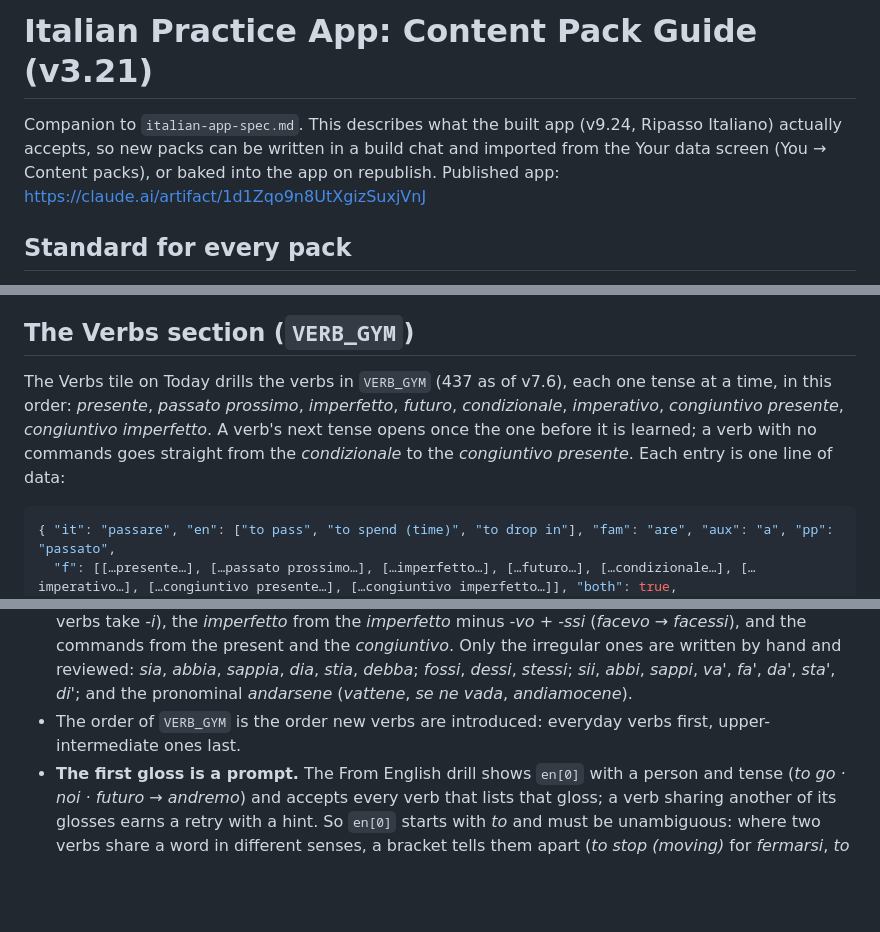
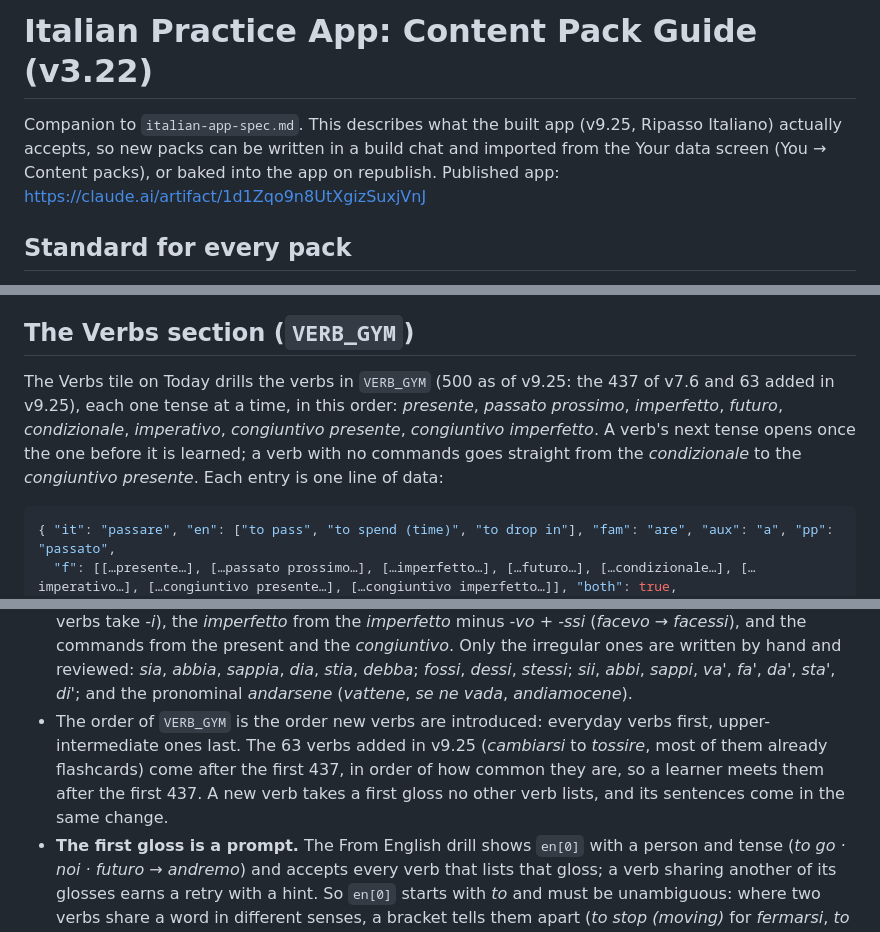
Before and after one commit to grantgilford/ripasso-italiano, a Markdown page: docs/italian-app-content-guide.md, 3 parts joined by grey strips. GitHub-like rendering; blank space fills up the shorter version.

Commit message:
Docs: the content guide (v3.22) and exercise catalogue count 500 verbs and 3,954 sentences
The guide also says where the 63 verbs added in 9.25 sit in VERB_GYM's
order (after the first 437, by how common they are).

Co-Authored-By: Claude Opus 5.5 <noreply@anthropic.com>
Claude-Session: https://claude.ai/code/session_01Kc1Jmc4nPNt16ZcBNUpnh6

````diff
--- a/docs/italian-app-content-guide.md
+++ b/docs/italian-app-content-guide.md
@@ -1,6 +1,6 @@
-# Italian Practice App: Content Pack Guide (v3.21)
+# Italian Practice App: Content Pack Guide (v3.22)
 
-Companion to `italian-app-spec.md`. This describes what the built app (v9.24, Ripasso Italiano) actually accepts, so new packs can be written in a build chat and imported from the Your data screen (You → Content packs), or baked into the app on republish. Published app: https://claude.ai/artifact/1d1Zqo9n8UtXgizSuxjVnJ
+Companion to `italian-app-spec.md`. This describes what the built app (v9.25, Ripasso Italiano) actually accepts, so new packs can be written in a build chat and imported from the Your data screen (You → Content packs), or baked into the app on republish. Published app: https://claude.ai/artifact/1d1Zqo9n8UtXgizSuxjVnJ
 
 ## Standard for every pack
 
@@ -189,7 +189,7 @@ Four or five `pairs`, short enough to fit half a phone's width (about 28 charact
 
 ## The Verbs section (`VERB_GYM`)
 
-The Verbs tile on Today drills the verbs in `VERB_GYM` (437 as of v7.6), each one tense at a time, in this order: *presente*, *passato prossimo*, *imperfetto*, *futuro*, *condizionale*, *imperativo*, *congiuntivo presente*, *congiuntivo imperfetto*. A verb's next tense opens once the one before it is learned; a verb with no commands goes straight from the *condizionale* to the *congiuntivo presente*. Each entry is one line of data:
+The Verbs tile on Today drills the verbs in `VERB_GYM` (500 as of v9.25: the 437 of v7.6 and 63 added in v9.25), each one tense at a time, in this order: *presente*, *passato prossimo*, *imperfetto*, *futuro*, *condizionale*, *imperativo*, *congiuntivo presente*, *congiuntivo imperfetto*. A verb's next tense opens once the one before it is learned; a verb with no commands goes straight from the *condizionale* to the *congiuntivo presente*. Each entry is one line of data:
 
 ```json
 { "it": "passare", "en": ["to pass", "to spend (time)", "to drop in"], "fam": "are", "aux": "a", "pp": "passato",
@@ -201,7 +201,7 @@ The Verbs tile on Today drills the verbs in `VERB_GYM` (437 as of v7.6), each on
 - `aux` is the auxiliary the tables show. `both: true` marks a verb that takes either (*finire*, *passare*, *aumentare*): the essere-or-avere question skips it, so its `note` must say when each is used (the check makes sure it mentions both).
 - `alts` lists a second correct form, accepted beside the table's (*prevederò*, *mentisco*, *che io deva* beside *debba*; from v9.20 the tu commands *vai*, *fai*, *dai*, *stai* beside *va'*, *fa'*, *da'*, *sta'*).
 - **Commands and the subjunctive.** `f[5]` is the *imperativo*, with "—" for *io*; the drills label its persons *tu*, *Lei*, *noi*, *voi*, *Loro*, and a reflexive verb carries its pronoun (*alzati*, *si alzi*, *alziamoci*). Verbs that are hardly ever commands (*potere*, *dovere*, *piacere*, *costare*, *sembrare*…) have `null` there and get no command item. `f[6]` and `f[7]` are the *congiuntivo presente* and *imperfetto*, labelled *che io* … *che loro*; answers are accepted with or without *che* and the subject pronoun, while commands are typed bare. Both follow from forms the verb already has, and the content check holds them to it: the *congiuntivo presente* from the *io* present (*vengo → venga*; regular *-are* verbs take *-i*), the *imperfetto* from the *imperfetto* minus *-vo* + *-ssi* (*facevo → facessi*), and the commands from the present and the *congiuntivo*. Only the irregular ones are written by hand and reviewed: *sia*, *abbia*, *sappia*, *dia*, *stia*, *debba*; *fossi*, *dessi*, *stessi*; *sii*, *abbi*, *sappi*, *va'*, *fa'*, *da'*, *sta'*, *di'*; and the pronominal *andarsene* (*vattene*, *se ne vada*, *andiamocene*).
-- The order of `VERB_GYM` is the order new verbs are introduced: everyday verbs first, upper-intermediate ones last.
+- The order of `VERB_GYM` is the order new verbs are introduced: everyday verbs first, upper-intermediate ones last. The 63 verbs added in v9.25 (*cambiarsi* to *tossire*, most of them already flashcards) come after the first 437, in order of how common they are, so a learner meets them after the first 437. A new verb takes a first gloss no other verb lists, and its sentences come in the same change.
 - **The first gloss is a prompt.** The From English drill shows `en[0]` with a person and tense (*to go · noi · futuro* → *andremo*) and accepts every verb that lists that gloss; a verb sharing another of its glosses earns a retry with a hint. So `en[0]` starts with *to* and must be unambiguous: where two verbs share a word in different senses, a bracket tells them apart (*to stop (moving)* for *fermarsi*, *to stop (doing something)* for *smettere*; *to hire (a car, a bike)* for *noleggiare*, *to take on (staff)* for *assumere*). Verbs that share a first gloss must be true synonyms (*cominciare* / *iniziare*); the content check lists any pair not yet reviewed.
 - The drills, besides full tables and single forms: **Pick the form** (multiple choice for new items, its wrong options built from the classic mistakes: the regular pattern where the verb is irregular, the spelling rules ignored, the wrong auxiliary, the *futuro* / *condizionale* mix-up, another person), **From English**, **Which verb?** (a form found in one verb only → its infinitive), **Change the tense** (between tenses the learner has started), **Which tense?**, **Which person?** and **essere or avere?**, and from v9.20, built from the example sentences below, **Verb in a sentence** and **Which tense fits?** Every wrong answer gets a reason, as in the units.
 
````
Also changed, not shown: other parts of docs/italian-app-content-guide.md (+1 -1 lines), docs/exercise-types.md (+1 -1 lines).
